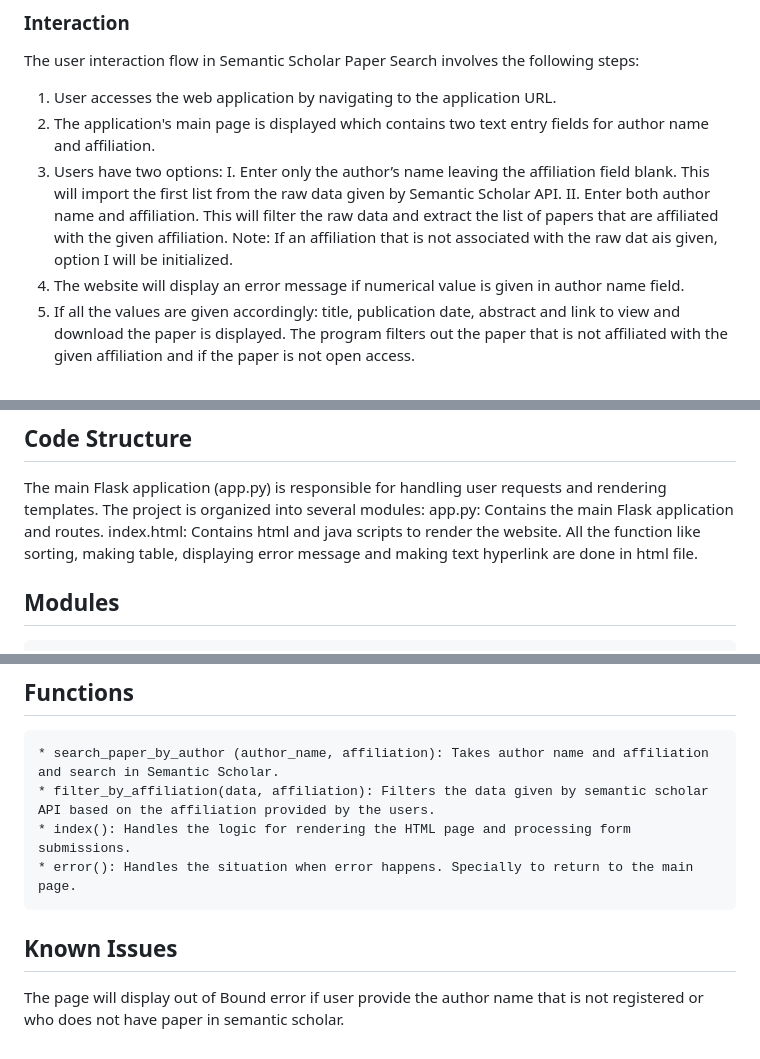
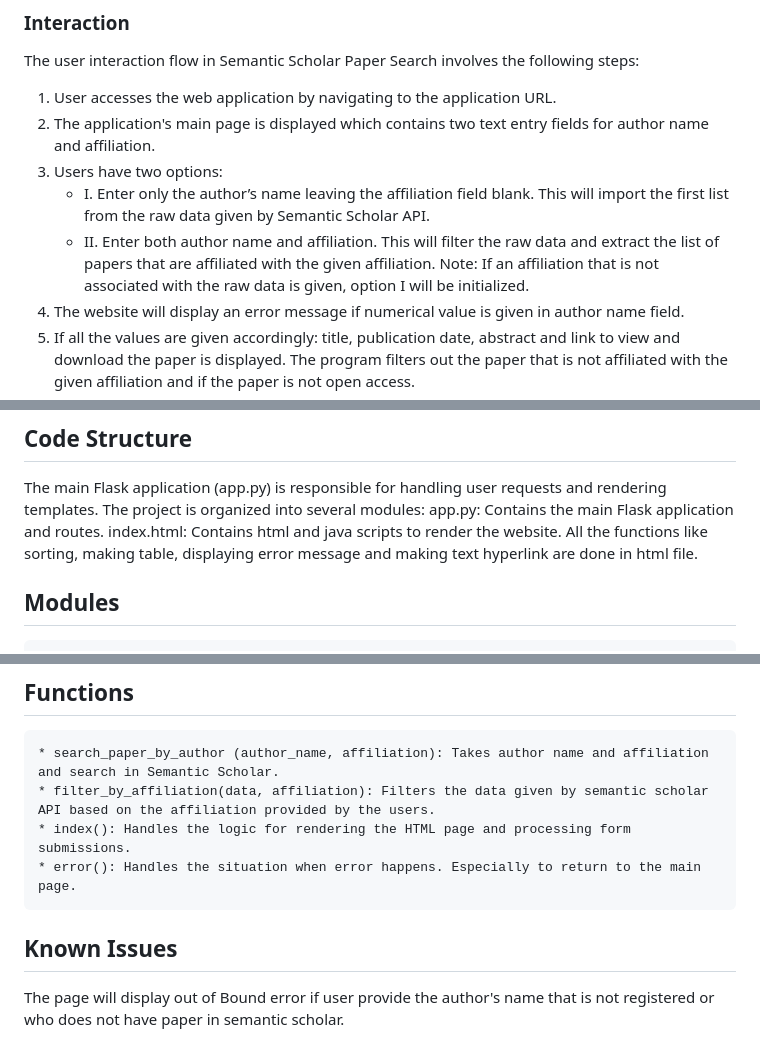
Before and after one commit to saileshgautam/HCI-584, a Markdown page: Documents/Developer's Guide.md, 3 parts joined by grey strips. Rendered like a GitHub page.

```diff
--- a/Documents/Developer's Guide.md
+++ b/Documents/Developer's Guide.md
@@ -17,8 +17,8 @@ The user interaction flow in Semantic Scholar Paper Search involves the followin
 1.	User accesses the web application by navigating to the application URL.
 2.	The application's main page is displayed which contains two text entry fields for author name and affiliation.
 3.	Users have two options:
-I.	Enter only the author’s name leaving the affiliation field blank. This will import the first list from the raw data given by Semantic Scholar API.
-II.	Enter both author name and affiliation. This will filter the raw data and extract the list of papers that are affiliated with the given affiliation. Note: If an affiliation that is not associated with the raw dat ais given, option I will be initialized.
+    - I.	Enter only the author’s name leaving the affiliation field blank. This will import the first list from the raw data given by Semantic Scholar API.
+    - II.	Enter both author name and affiliation. This will filter the raw data and extract the list of papers that are affiliated with the given affiliation. Note: If an affiliation that is not associated with the raw data is given, option I will be initialized.
 4.	The website will display an error message if numerical value is given in author name field.
 5.	If all the values are given accordingly: title, publication date, abstract and link to view and download the paper is displayed. The program filters out the paper that is not affiliated with the given affiliation and if the paper is not open access.
 6.	Users can sort the papers based on four different options.
@@ -41,7 +41,7 @@ IV.	Sort according to descending Published date.
 ## Code Structure
 The main Flask application (app.py) is responsible for handling user requests and rendering templates. The project is organized into several modules:
   app.py: Contains the main Flask application and routes.
-  index.html: Contains html and java scripts to render the website. All the function like sorting, making table, displaying error message and making text hyperlink are done in html file.
+  index.html: Contains html and java scripts to render the website. All the functions like sorting, making table, displaying error message and making text hyperlink are done in html file.
 ## Modules
     * flask: The Flask web framework.
     * semantic scholar: To access the Semantic Scholar API.
@@ -49,6 +49,6 @@ The main Flask application (app.py) is responsible for handling user requests an
     * search_paper_by_author (author_name, affiliation): Takes author name and affiliation and search in Semantic Scholar.
     * filter_by_affiliation(data, affiliation): Filters the data given by semantic scholar API based on the affiliation provided by the users.
     * index(): Handles the logic for rendering the HTML page and processing form submissions.
-    * error(): Handles the situation when error happens. Specially to return to the main page.
+    * error(): Handles the situation when error happens. Especially to return to the main page.
 ## Known Issues
-The page will display out of Bound error if user provide the author name that is not registered or who does not have paper in semantic scholar.
+The page will display out of Bound error if user provide the author's name that is not registered or who does not have paper in semantic scholar.
```
